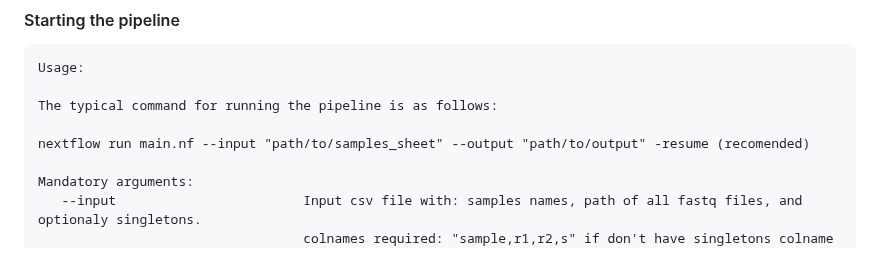
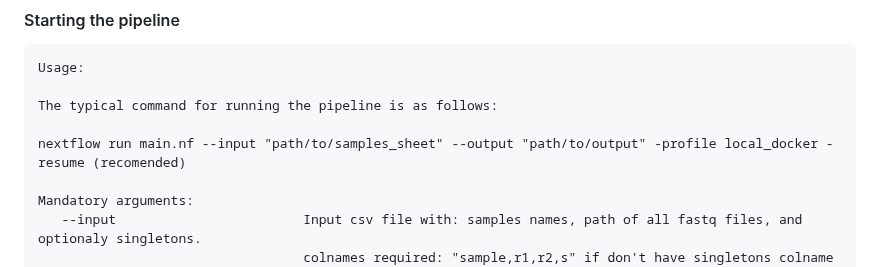
Before and after one commit to gene2dis/BugBuster, a Markdown page: README.md, the part around the change. Rendered like a GitHub page.

```diff
--- a/README.md
+++ b/README.md
@@ -143,7 +143,7 @@ Usage:
 
 The typical command for running the pipeline is as follows:
 
-nextflow run main.nf --input "path/to/samples_sheet" --output "path/to/output" -resume (recomended)
+nextflow run main.nf --input "path/to/samples_sheet" --output "path/to/output" -profile local_docker -resume (recomended)
 
 Mandatory arguments:
    --input                        Input csv file with: samples names, path of all fastq files, and optionaly singletons.
```
